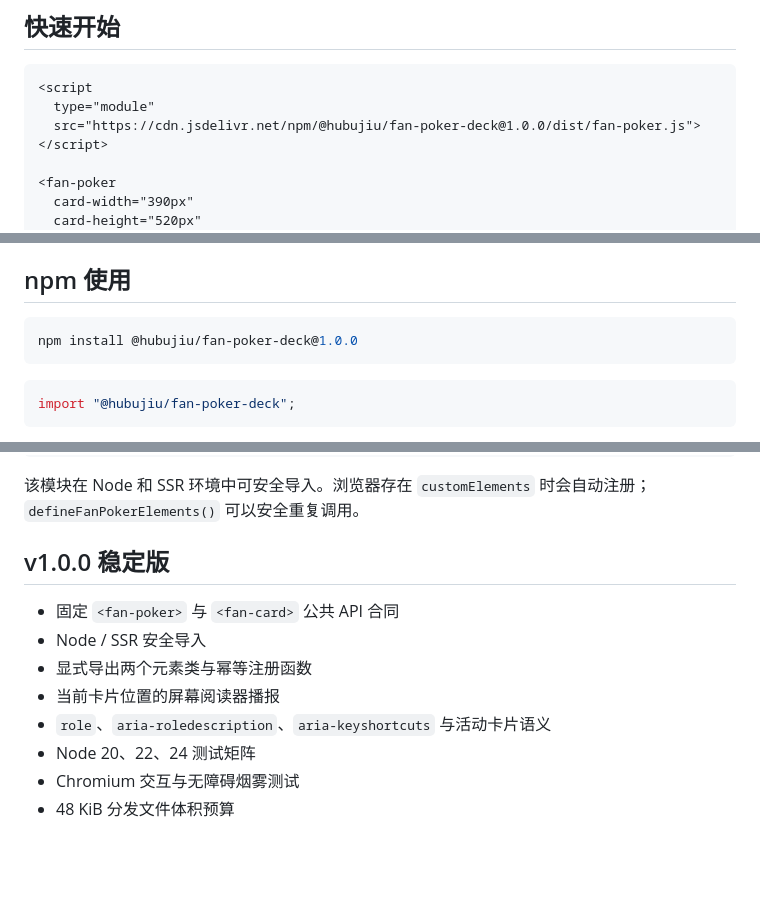
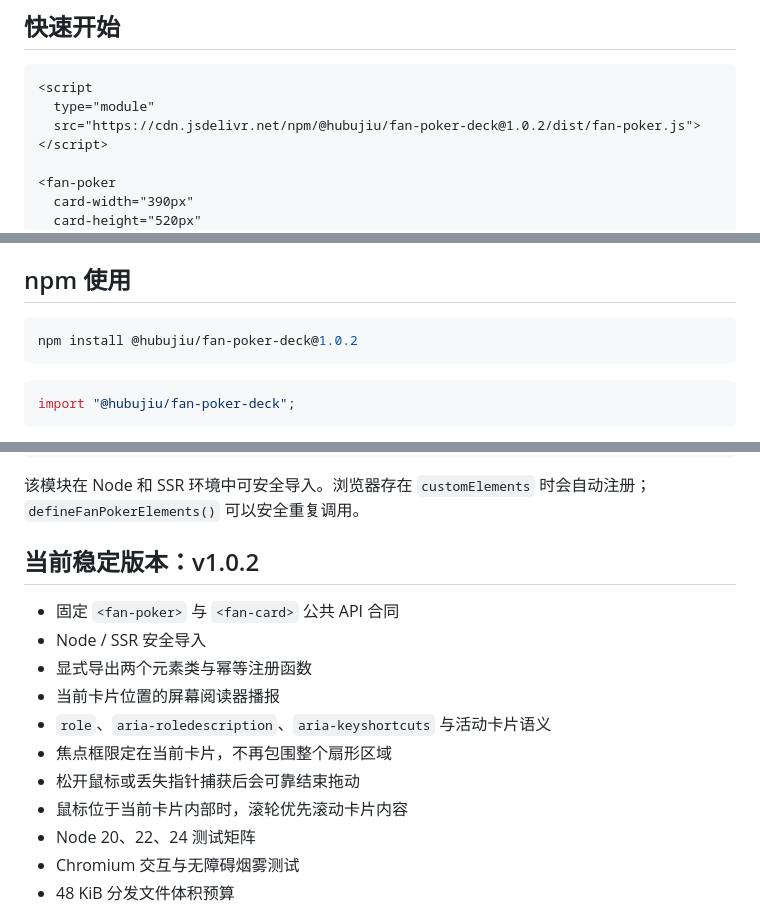
Before and after one commit to Hubujiu/fan-poker-teaching-skill, a Markdown page: README.md, 3 parts joined by grey strips. Drawn GitHub-style; blank space fills up the shorter version.

Commit message:
Update Chinese README to v1.0.2

````diff
--- a/README.md
+++ b/README.md
@@ -19,7 +19,7 @@
 ```html
 <script
   type="module"
-  src="https://cdn.jsdelivr.net/npm/@hubujiu/fan-poker-deck@1.0.0/dist/fan-poker.js">
+  src="https://cdn.jsdelivr.net/npm/@hubujiu/fan-poker-deck@1.0.2/dist/fan-poker.js">
 </script>
 
 <fan-poker
@@ -43,7 +43,7 @@
 ## npm 使用
 
 ```bash
-npm install @hubujiu/fan-poker-deck@1.0.0
+npm install @hubujiu/fan-poker-deck@1.0.2
 ```
 
 ```js
@@ -62,13 +62,16 @@ import {
 
 该模块在 Node 和 SSR 环境中可安全导入。浏览器存在 `customElements` 时会自动注册；`defineFanPokerElements()` 可以安全重复调用。
 
-## v1.0.0 稳定版
+## 当前稳定版本：v1.0.2
 
 - 固定 `<fan-poker>` 与 `<fan-card>` 公共 API 合同
 - Node / SSR 安全导入
 - 显式导出两个元素类与幂等注册函数
 - 当前卡片位置的屏幕阅读器播报
 - `role`、`aria-roledescription`、`aria-keyshortcuts` 与活动卡片语义
+- 焦点框限定在当前卡片，不再包围整个扇形区域
+- 松开鼠标或丢失指针捕获后会可靠结束拖动
+- 鼠标位于当前卡片内部时，滚轮优先滚动卡片内容
 - Node 20、22、24 测试矩阵
 - Chromium 交互与无障碍烟雾测试
 - 48 KiB 分发文件体积预算
````
Also changed, not shown: other parts of README.md (+1 -1 lines).
